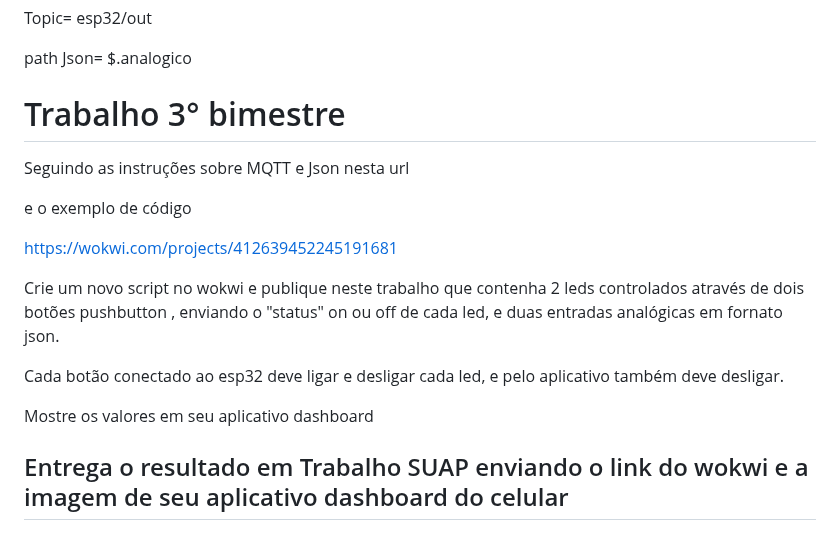
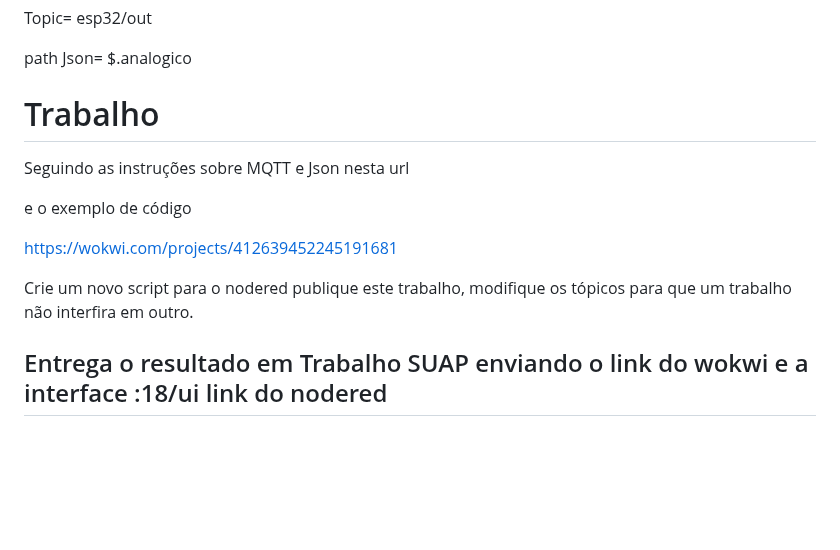
Before and after one commit to mchavesferreira/sebe, a Markdown page: mqtt/README.md, the part around the change. Drawn GitHub-style; blank space fills up the shorter version.

```diff
--- a/mqtt/README.md
+++ b/mqtt/README.md
@@ -79,7 +79,7 @@ Topic= esp32/out
 
 path Json= $.analogico
 
-# Trabalho 3° bimestre
+# Trabalho
 
 Seguindo as instruções sobre MQTT e Json nesta url
 
@@ -88,11 +88,8 @@ e o exemplo de código
 https://wokwi.com/projects/412639452245191681
 
 
-Crie um novo script no wokwi e publique neste trabalho que contenha 2 leds controlados através de dois botões pushbutton , enviando o "status" on ou off de cada led, e duas entradas analógicas em fornato json.
-
-Cada botão conectado ao esp32 deve ligar e desligar cada led, e pelo aplicativo também deve desligar.
+Crie um novo script para o nodered publique este trabalho, modifique os tópicos para que um trabalho não interfira em outro.
 
 
-Mostre os valores em seu aplicativo dashboard
 
-## Entrega o resultado em Trabalho SUAP enviando o link do wokwi e a imagem de seu aplicativo dashboard do celular
+## Entrega o resultado em Trabalho SUAP enviando o link do wokwi e a interface :18/ui link do nodered
```
